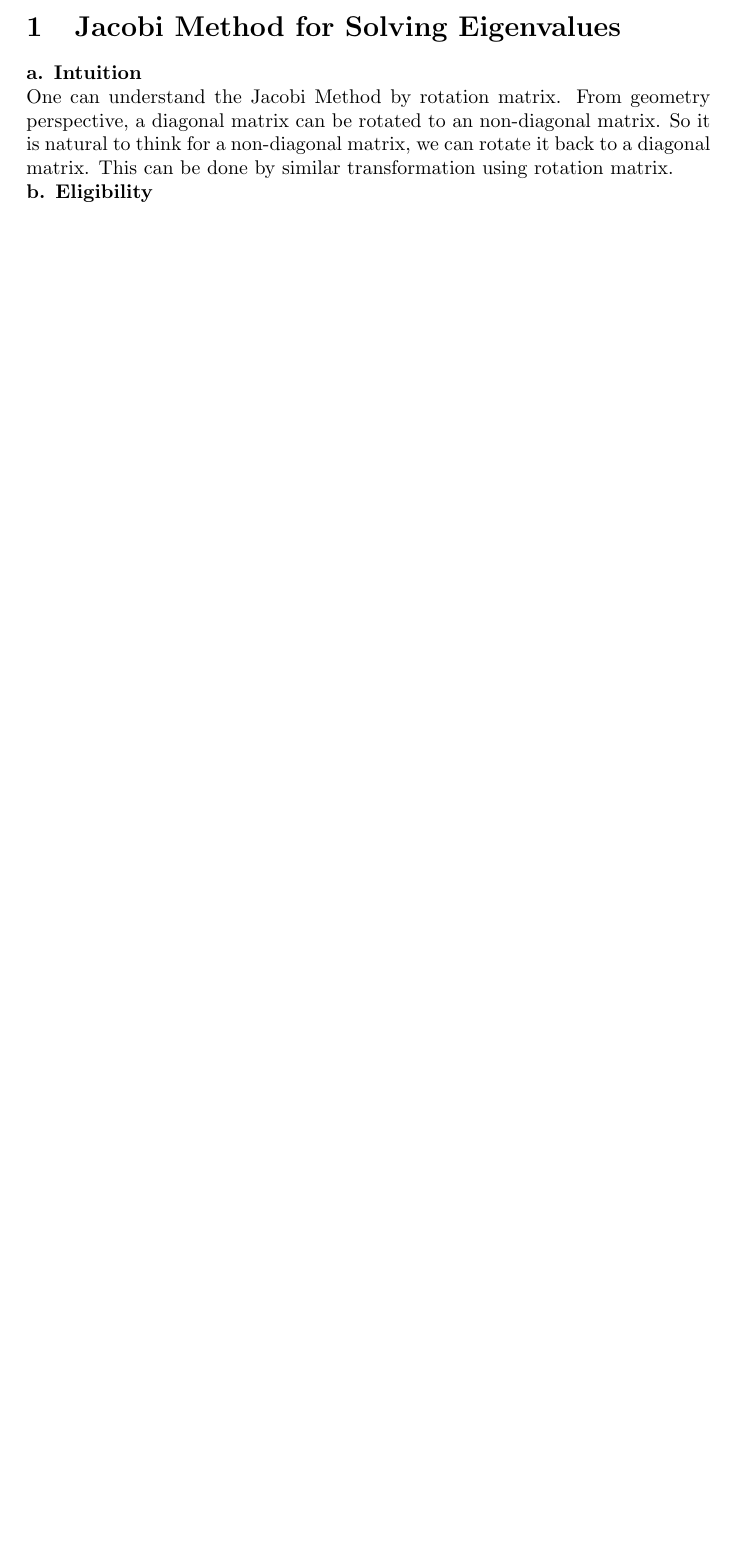
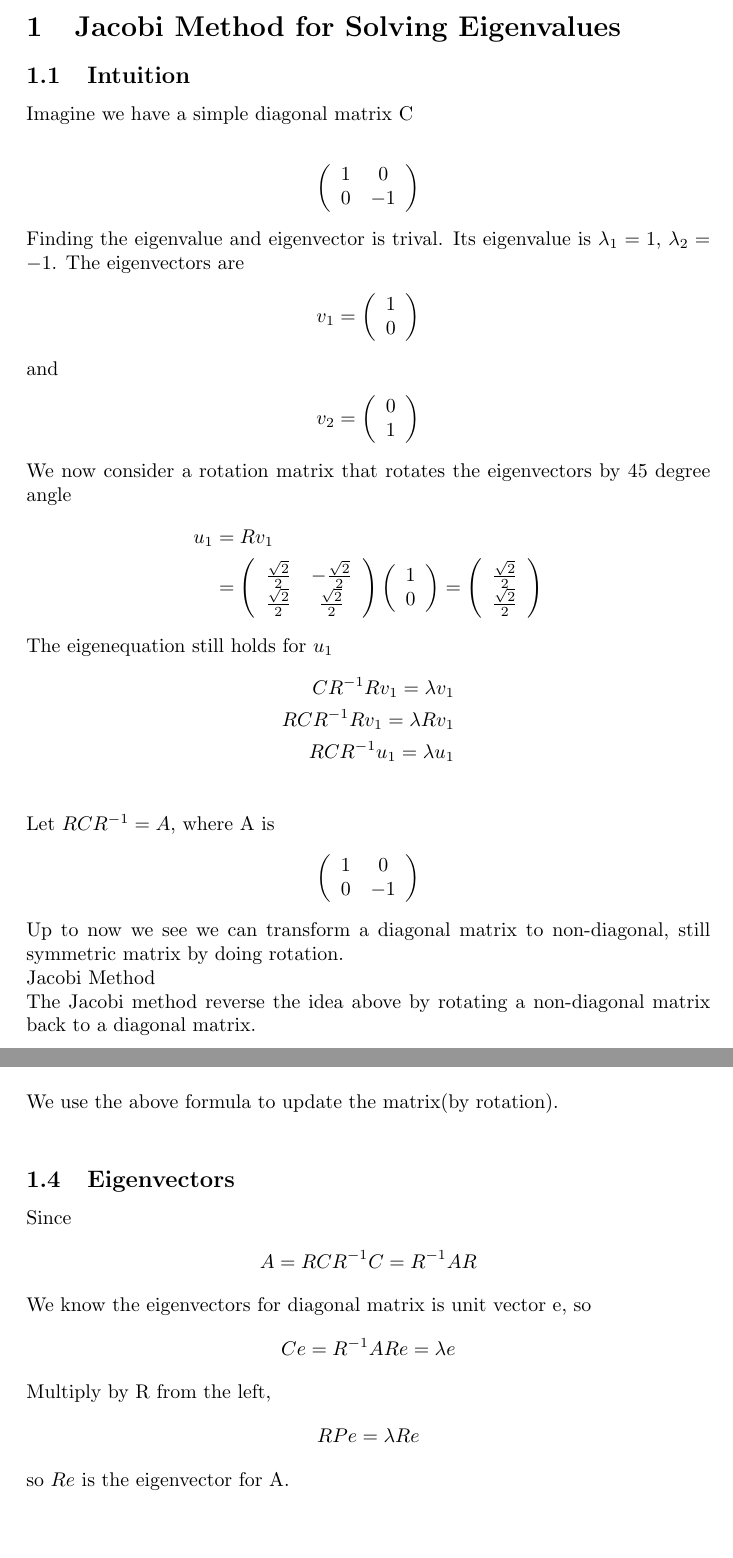
Before and after one commit to guoshi1984/guoshi1984.github.io, a LaTeX document (math/eigenvalue.tex): part of page 1 of 2 before the commit and two parts of pages 1 and 3 of 3 after it, the two joined at a grey line, cut so that both start at the same text, the shorter picture padded with empty space. The pictures show the PDF file math/eigenvalue.pdf that the author committed with the source.

Commit message:
add jacobi diag

```diff
--- a/math/eigenvalue.tex
+++ b/math/eigenvalue.tex
@@ -3,6 +3,16 @@
 \usepackage{graphicx}
 \begin{document}
 \section{Jacobi Method for Solving Eigenvalues}
-{\bf a. Intuition}\\
-One can understand the Jacobi Method by rotation matrix. From geometry perspective, a diagonal matrix can be rotated to an non-diagonal matrix. So it is natural to think for a non-diagonal matrix, we can rotate it back to a diagonal matrix. This can be done by similar transformation using rotation matrix.\\
-{\bf b. Eligibility}\\
+\subsection{Intuition}\\
+Imagine we have a simple diagonal matrix C\\
+\begin{align*}
+\left( \begin{array}{cc}
+1 & 0\\
+0 & -1\\
+\end{array} \right)
+\end{align*}
+Finding the eigenvalue and eigenvector is trival. Its eigenvalue is $\lambda_1 = 1$, $\lambda_2 = -1$. The eigenvectors are
+\begin{align*}
+	v_1 =
+	\left(  \begin{array} {c}
+		1 \\
@@ -8,0 +26,9 @@ One can understand the Jacobi Method by rotation matrix. From geometry perspecti
+		0 \\
+		1 \\
+	\end{array} \right)
+\end{align*}
+We now consider a rotation matrix that rotates the eigenvectors by 45 degree angle
+\begin{align*}
+	u_1 & = R v_1 \\
+	& =\left(  \begin{array} {cc}
+		\frac{\sqrt{2}}{2}& -\frac{\sqrt{2}}{2}\\
@@ -9,8 +43,34 @@ One can understand the Jacobi Method by rotation matrix. From geometry perspecti
+		\frac{\sqrt{2}}{2} \\
+		\frac{\sqrt{2}}{2} \\
+	\end{array} \right)
+\end{align*}
+The eigenequation still holds for $u_1$
+\begin{align*}
+	C R^{-1} R v_1 = \lambda v_1 \\
+	R C R^{-1} R v_1 = \lambda R v_1 \\
+	R C R^{-1} u_1 = \lambda  u_1 \\
+\end{align*}
+Let $R C R^{-1} = A $, where A is
+\begin{align*}
+	\left( \begin{array}{cc}
+		1 & 0\\
+		0 & -1\\
+\end{array} \right)
+\end{align*}
+Up to now we see we can transform a diagonal matrix to non-diagonal, still symmetric matrix by doing rotation. \\
+\subsetion{Jacobi Method}\\
+The Jacobi method reverse the idea above by rotating a non-diagonal matrix back to a diagonal matrix.
+\begin{align*}
+	A = R C R^{-1} \\
+	C = R^{-1} A R \\
+\end{align*}
+where matrix C is diagonal.\\
+\subsection{Eligibility}\\
 Since we apply similar transformation by rotation matrix and eventually we can the diagonal matrix which is symmetric, the original matrix has to be symmetrical.\\
-{\bf c. Algorithm}\\
+\subsection{Algorithm}\\
 The Jacobi iteration for a matrix A is
 \begin{align*}
-	A^{(k)} = G^T_{pkqk}(\theta_k) A^{k-1} G_{pkqk} (\theta_k)
+	A^{(k)} = R^T_{pkqk}(\theta_k) A^{k-1} R_{pkqk} (\theta_k)
 \end{align*}
 Where
 \begin{align*}
@@ -59,0 +122 @@ Solve for $\theta$
+Since
@@ -59,0 +129 @@ Solve for $\theta$
+	Ce = R^{-1} A R e = \lambda e
```
Also changed, not shown: math/eigenvalue.pdf, math/eigenvalue.tex (38 more changed lines), 2 other files.
